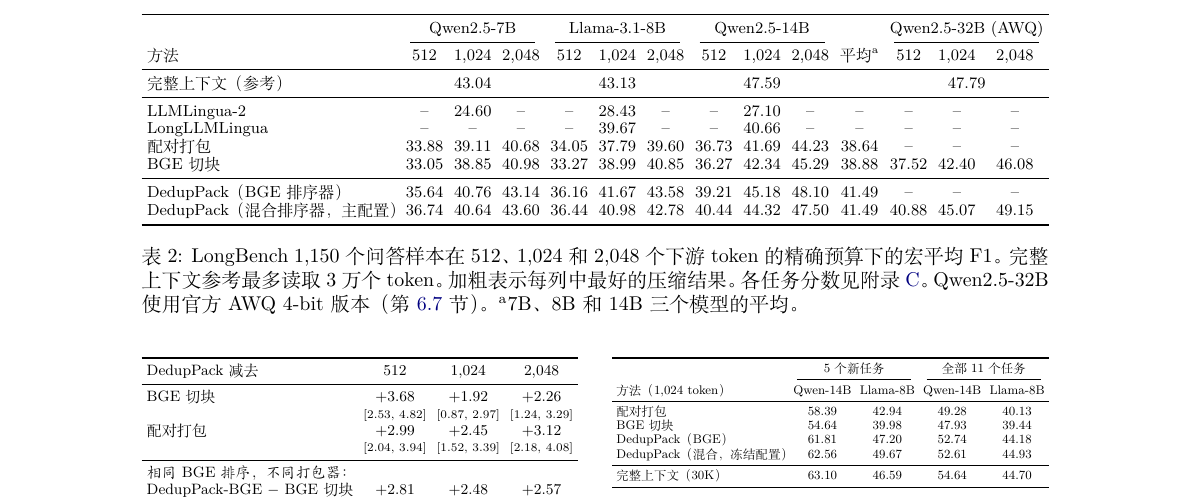
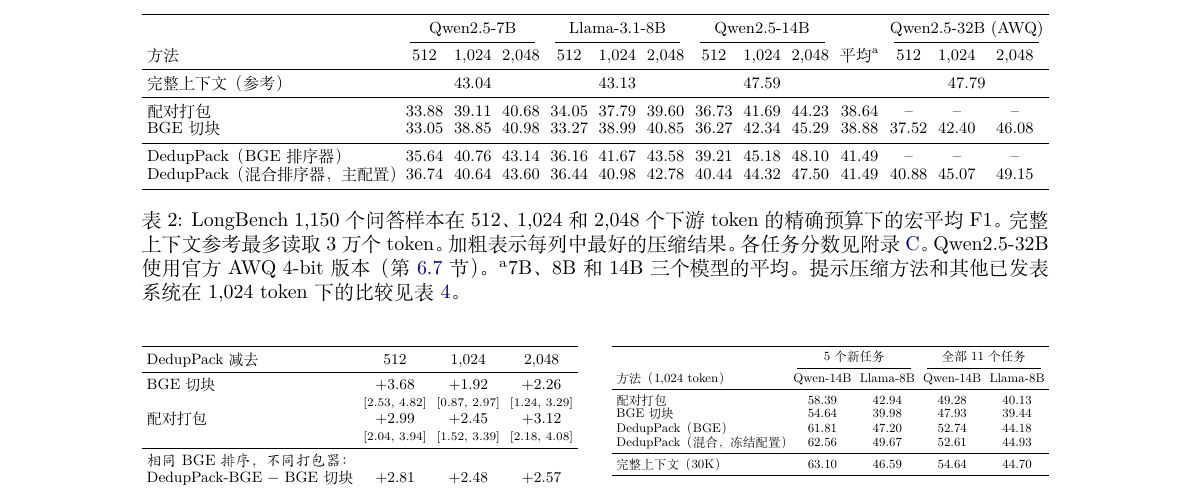
Before and after one commit to zjq019457/bridge1027, a LaTeX paper (acl/paper/main_zh.tex): part of page 6 of 13, cut so that both start at the same text. Compiled offline with XeLaTeX.

Commit message:
Main table: move prompt compressors to external comparison table
Co-Authored-By: Claude Opus 5.5 <noreply@anthropic.com>

```diff
--- a/acl/paper/main_zh.tex
+++ b/acl/paper/main_zh.tex
@@ -203,8 +203,6 @@ $B$ & 打包器 & 重复率\,$\downarrow$ & 句末结束\,$\uparrow$ & Token 数
 \midrule
 完整上下文（参考） & \multicolumn{3}{c}{43.04} & \multicolumn{3}{c}{43.13} & \multicolumn{3}{c}{47.59} & & \multicolumn{3}{c}{47.79} \\
 \midrule
-LLMLingua-2 & -- & 24.60 & -- & -- & 28.43 & -- & -- & 27.10 & -- & -- & -- & -- & -- \\
-LongLLMLingua & -- & -- & -- & -- & 39.67 & -- & -- & 40.66 & -- & -- & -- & -- & -- \\
 配对打包 & 33.88 & 39.11 & 40.68 & 34.05 & 37.79 & 39.60 & 36.73 & 41.69 & 44.23 & 38.64 & -- & -- & -- \\
 BGE 切块 & 33.05 & 38.85 & 40.98 & 33.27 & 38.99 & 40.85 & 36.27 & 42.34 & 45.29 & 38.88 & 37.52 & 42.40 & 46.08 \\
 \midrule
@@ -212,7 +210,7 @@ BGE 切块 & 33.05 & 38.85 & 40.98 & 33.27 & 38.99 & 40.85 & 36.27 & 42.34 & 45.
 \spk{}（混合排序器，主配置） & \textbf{36.74} & 40.64 & \textbf{43.60} & \textbf{36.44} & 40.98 & 42.78 & \textbf{40.44} & 44.32 & 47.50 & \textbf{41.49} & \textbf{40.88} & \textbf{45.07} & \textbf{49.15} \\
 \bottomrule
 \end{tabular}}
-\caption{LongBench 1,150 个问答样本在 512、1,024 和 2,048 个下游 token 的精确预算下的宏平均 F1。完整上下文参考最多读取 3 万个 token。加粗表示每列中最好的压缩结果。各任务分数见附录~\ref{app:pertask}。Qwen2.5-32B 使用官方 AWQ 4-bit 版本（第~\ref{sec:scale} 节）。\textsuperscript{a}7B、8B 和 14B 三个模型的平均。}
+\caption{LongBench 1,150 个问答样本在 512、1,024 和 2,048 个下游 token 的精确预算下的宏平均 F1。完整上下文参考最多读取 3 万个 token。加粗表示每列中最好的压缩结果。各任务分数见附录~\ref{app:pertask}。Qwen2.5-32B 使用官方 AWQ 4-bit 版本（第~\ref{sec:scale} 节）。\textsuperscript{a}7B、8B 和 14B 三个模型的平均。提示压缩方法和其他已发表系统在 1,024 token 下的比较见表~\ref{tab:external}。}
 \label{tab:main}
 \end{table*}
 
```
Also changed, not shown: acl/paper/main.tex (+1 -3 lines), acl/paper/DedupPack_ACL_draft.pdf, acl/paper/DedupPack_ACL_draft_中文版.pdf.
